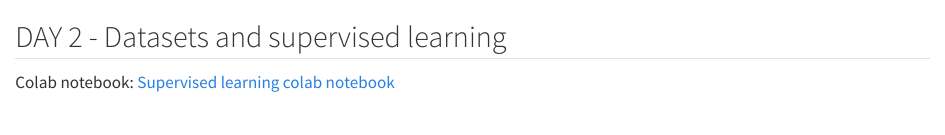
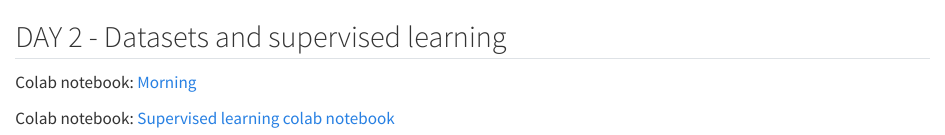
Before and after one commit to AI-ecol/AI-ecol.github.io, a Quarto document (chapters/day2-colab-notebooks.qmd): the page in a window 1100 px wide, from its top. Rendered offline with R 4.5, knitr and Pandoc in place of Quarto, with nearby package versions.

Commit message:
update morning notebook

```diff
--- a/chapters/day2-colab-notebooks.qmd
+++ b/chapters/day2-colab-notebooks.qmd
@@ -1,3 +1,5 @@
 ## DAY 2 - Datasets and supervised learning {.unnumbered}
 
+Colab notebook: [Morning](https://colab.research.google.com/drive/1c-y_KmrnVnMASyJ_zESgW_ID0B0oHBQD#scrollTo=tU_MVYBaVMSz)
+
 Colab notebook: [Supervised learning colab notebook](https://colab.research.google.com/drive/1cTaU-FAErdaAiV15enBG9LhgScdah3Qo?usp=sharing#scrollTo=x3Y5B3WYTE0B)
```
